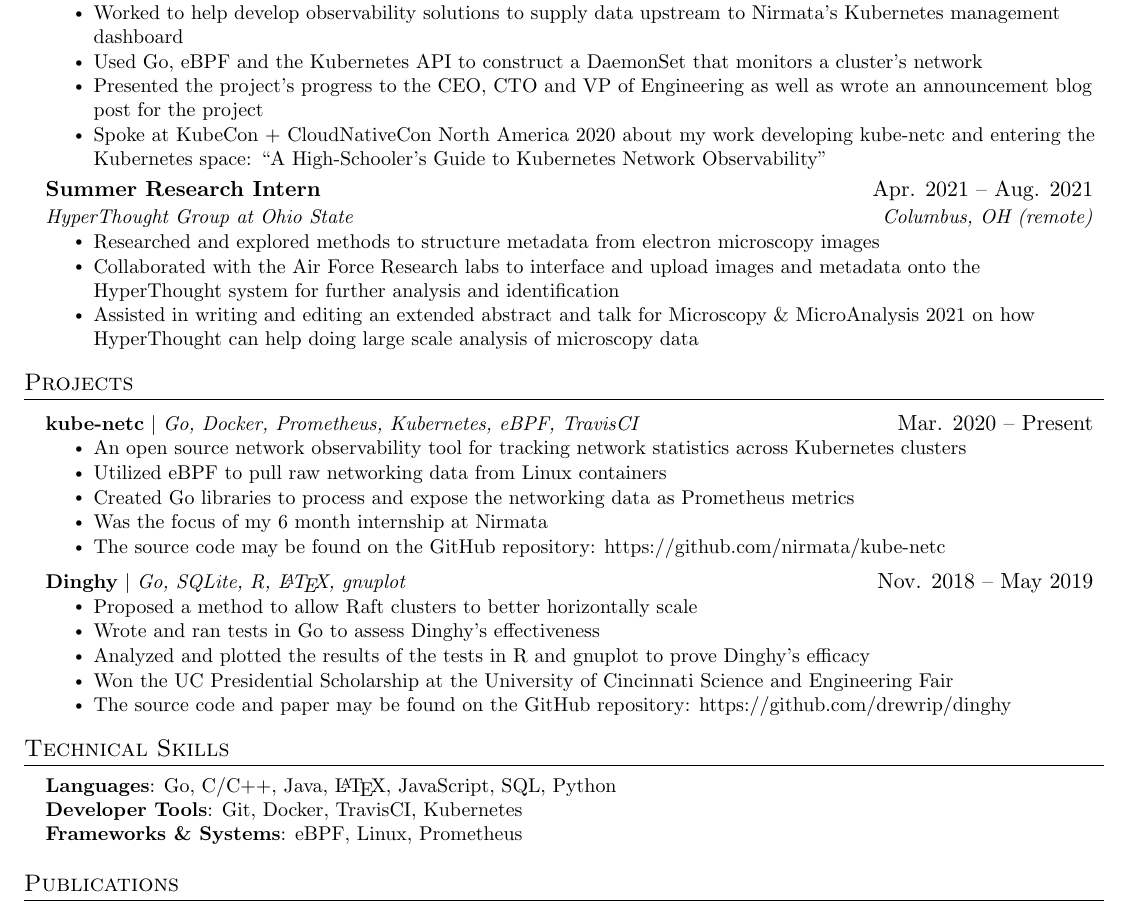
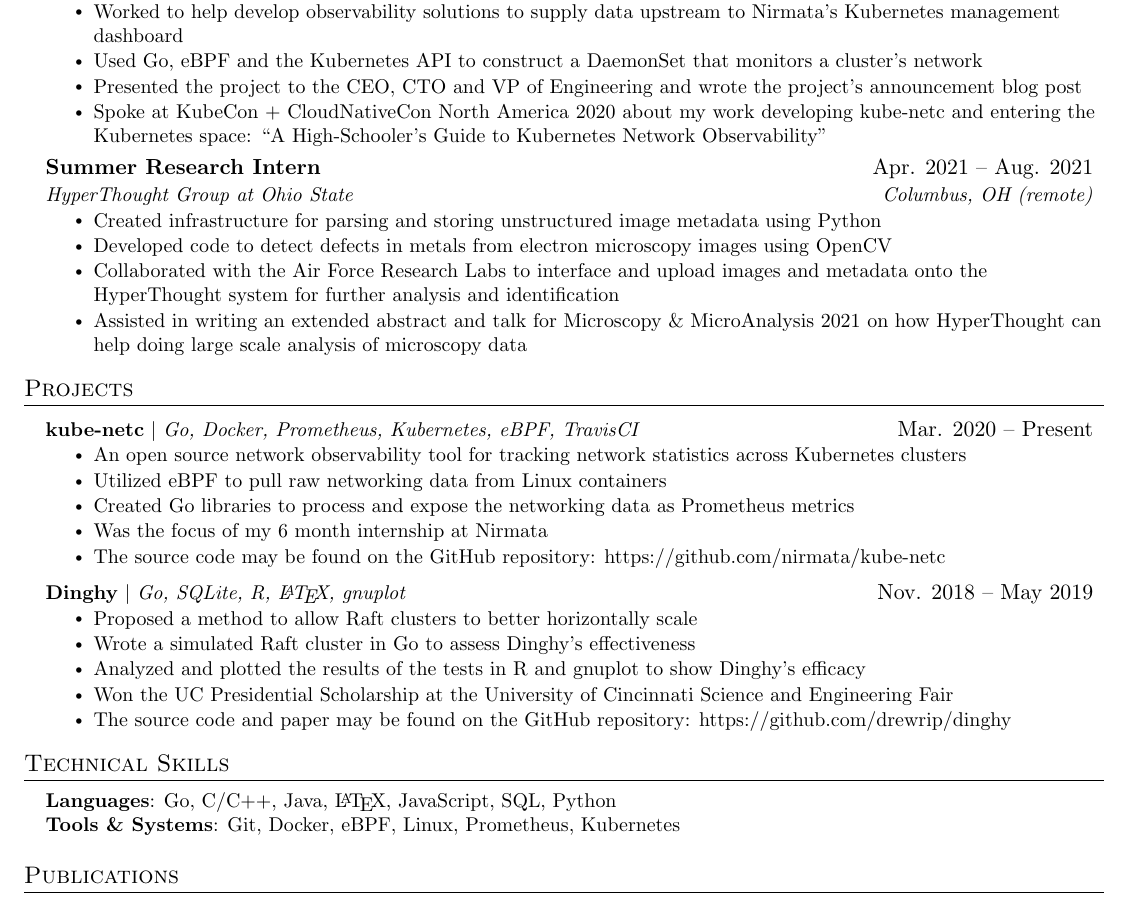
Before and after one commit to drewrip/resume, a LaTeX CV (resume.tex): part of the page, cut so that both start at the same text. Compiled offline with pdfLaTeX.

Commit message:
tweaked for late in AU21

```diff
--- a/resume.tex
+++ b/resume.tex
@@ -142,7 +142,7 @@
       \resumeItemListStart
         \resumeItem{Worked to help develop observability solutions to supply data upstream to Nirmata's Kubernetes management dashboard}
         \resumeItem{Used Go, eBPF and the Kubernetes API to construct a DaemonSet that monitors a cluster's network}
-        \resumeItem{Presented the project's progress to the CEO, CTO and VP of Engineering as well as wrote an announcement blog post for the project}
+        \resumeItem{Presented the project to the CEO, CTO and VP of Engineering and wrote the project's announcement blog post}
         \resumeItem{Spoke at KubeCon + CloudNativeCon North America 2020 about my work developing kube-netc and entering the Kubernetes space: ``A High-Schooler's Guide to Kubernetes Network Observability''}
     \resumeItemListEnd
 
@@ -151,9 +151,10 @@
       {Summer Research Intern}{Apr. 2021 -- Aug. 2021}
       {HyperThought Group at Ohio State}{Columbus, OH (remote)}
       \resumeItemListStart
-        \resumeItem{Researched and explored methods to structure metadata from electron microscopy images}
-        \resumeItem{Collaborated with the Air Force Research labs to interface and upload images and metadata onto the HyperThought system for further analysis and identification}
-        \resumeItem{Assisted in writing and editing an extended abstract and talk for Microscopy \& MicroAnalysis 2021 on how HyperThought can help doing large scale analysis of microscopy data}
+        \resumeItem{Created infrastructure for parsing and storing unstructured image metadata using Python}
+        \resumeItem{Developed code to detect defects in metals from electron microscopy images using OpenCV}
+        \resumeItem{Collaborated with the Air Force Research Labs to interface and upload images and metadata onto the HyperThought system for further analysis and identification}
+        \resumeItem{Assisted in writing an extended abstract and talk for Microscopy \& MicroAnalysis 2021 on how HyperThought can help doing large scale analysis of microscopy data}
       \resumeItemListEnd
 
   \resumeSubHeadingListEnd
@@ -175,8 +176,8 @@
           {\textbf{Dinghy} $|$ \emph{Go, SQLite, R, \LaTeX, gnuplot}}{Nov. 2018 -- May 2019}
           \resumeItemListStart
             \resumeItem{Proposed a method to allow Raft clusters to better horizontally scale}
-            \resumeItem{Wrote and ran tests in Go to assess Dinghy's effectiveness}
-            \resumeItem{Analyzed and plotted the results of the tests in R and gnuplot to prove Dinghy's efficacy}
+            \resumeItem{Wrote a simulated Raft cluster in Go to assess Dinghy's effectiveness}
+            \resumeItem{Analyzed and plotted the results of the tests in R and gnuplot to show Dinghy's efficacy}
             \resumeItem{Won the UC Presidential Scholarship at the University of Cincinnati Science and Engineering Fair}
             \resumeItem{The source code and paper may be found on the GitHub repository: https://github.com/drewrip/dinghy}
           \resumeItemListEnd
@@ -190,8 +191,7 @@
  \begin{itemize}[leftmargin=0.15in, label={}]
     \small{\item{
      \textbf{Languages}{: Go, C/C++, Java, \LaTeX, JavaScript, SQL, Python} \\
-     \textbf{Developer Tools}{: Git, Docker, TravisCI, Kubernetes} \\
-     \textbf{Frameworks \& Systems}{: eBPF, Linux, Prometheus} \\
+     \textbf{Tools \& Systems}{: Git, Docker, eBPF, Linux, Prometheus, Kubernetes} \\
     }}
  \end{itemize}
 
```
Also changed, not shown: resume.pdf.
